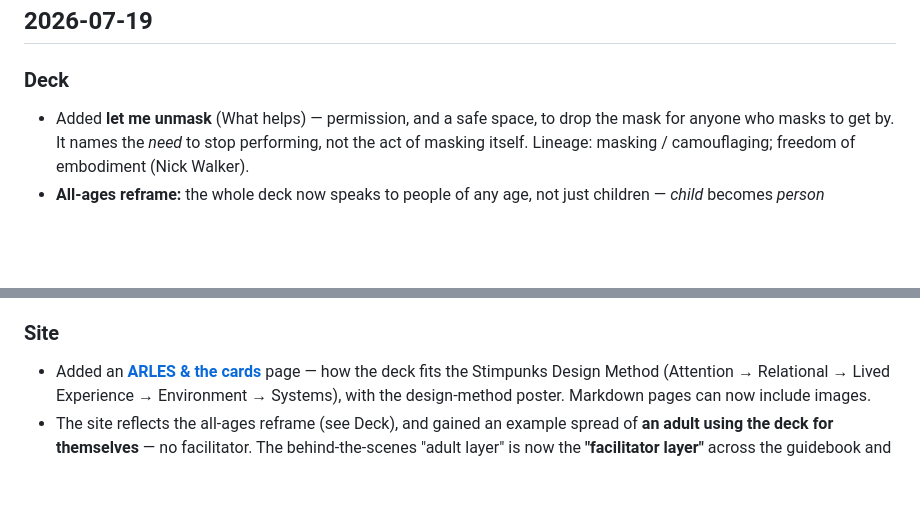
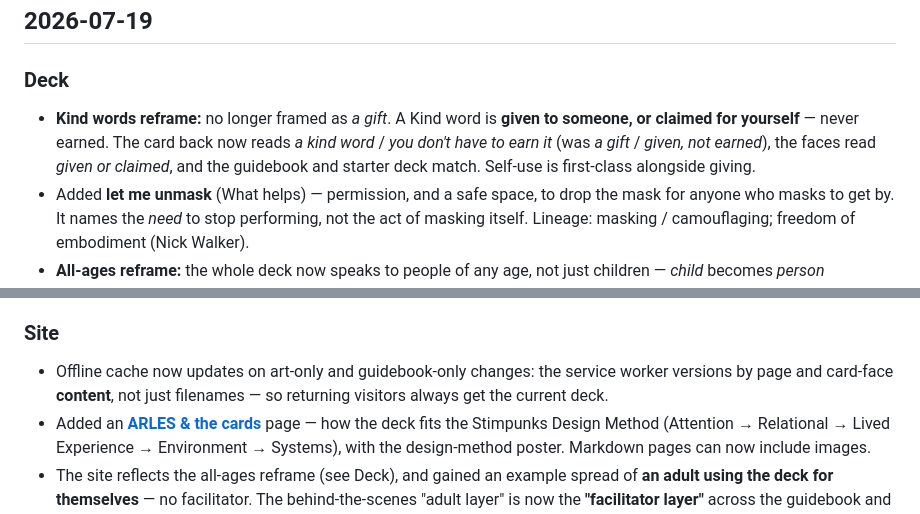
Before and after one commit to Stimpunks/Cavendish-Cards, a Markdown page: CHANGELOG.md, 2 parts joined by grey strips. Rendered like a GitHub page; blank space fills up the shorter version.

Commit message:
Kind words reframe (art + wording); SW content versioning; changelog

```diff
--- a/CHANGELOG.md
+++ b/CHANGELOG.md
@@ -8,6 +8,7 @@ Each dated entry is split into **Deck** (changes to the cards themselves) and **
 
 ### Deck
 
+- **Kind words reframe:** no longer framed as *a gift*. A Kind word is **given to someone, or claimed for yourself** — never earned. The card back now reads *a kind word* / *you don't have to earn it* (was *a gift* / *given, not earned*), the faces read *given or claimed*, and the guidebook and starter deck match. Self-use is first-class alongside giving.
 - Added **let me unmask** (What helps) — permission, and a safe space, to drop the mask for anyone who masks to get by. It names the *need* to stop performing, not the act of masking itself. Lineage: masking / camouflaging; freedom of embodiment (Nick Walker).
 - **All-ages reframe:** the whole deck now speaks to people of any age, not just children — *child* becomes *person* throughout, and *adult* becomes *facilitator* where it means the support role (age-neutral wording elsewhere). Self-use and peer-use are first-class: the deck is as much for an Autistic adult naming their own conditions as for a child. The child-safety commitments stay, and children are still named explicitly.
 - Mapped the deck to the **[Stimpunks Pattern Library](https://stimpunks.org/patterns/library/)**: each card can carry an optional Pattern field, and the guidebook now shows the pattern(s) each card instantiates, linking the published ones. Facilitator-layer only — patterns never appear on the card itself, the starter deck, or the web card view.
@@ -19,6 +20,7 @@ Each dated entry is split into **Deck** (changes to the cards themselves) and **
 
 ### Site
 
+- Offline cache now updates on art-only and guidebook-only changes: the service worker versions by page and card-face **content**, not just filenames — so returning visitors always get the current deck.
 - Added an **[ARLES & the cards](https://cavendish.app/arles.html)** page — how the deck fits the Stimpunks Design Method (Attention → Relational → Lived Experience → Environment → Systems), with the design-method poster. Markdown pages can now include images.
 - The site reflects the all-ages reframe (see Deck), and gained an example spread of **an adult using the deck for themselves** — no facilitator. The behind-the-scenes "adult layer" is now the **"facilitator layer"** across the guidebook and implementation pages.
 - Added an **[Example spreads](https://cavendish.app/example-spreads.html)** page — worked gameplay examples that read a spread as a design brief for the environment, not a report on a person.
```
